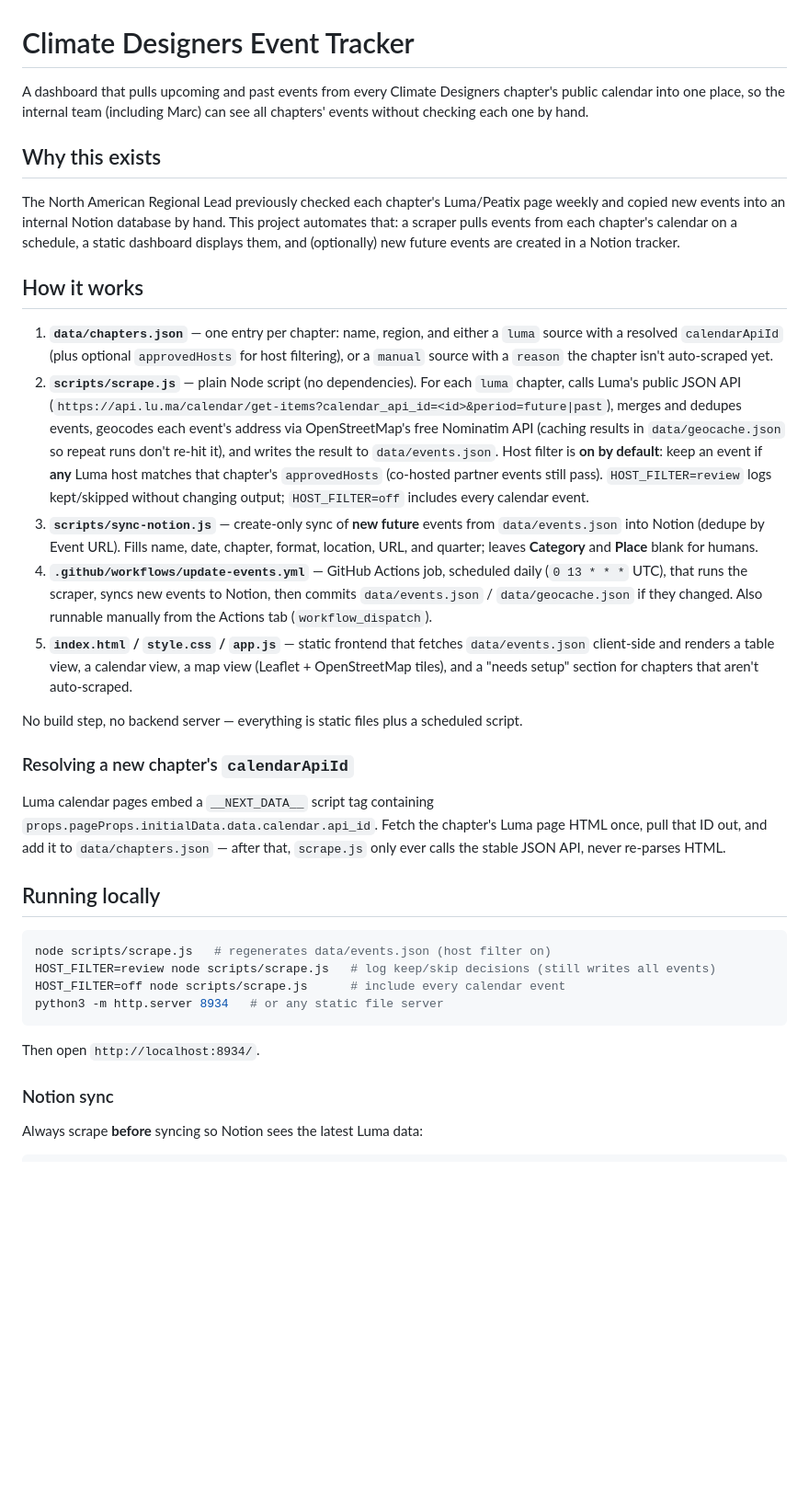
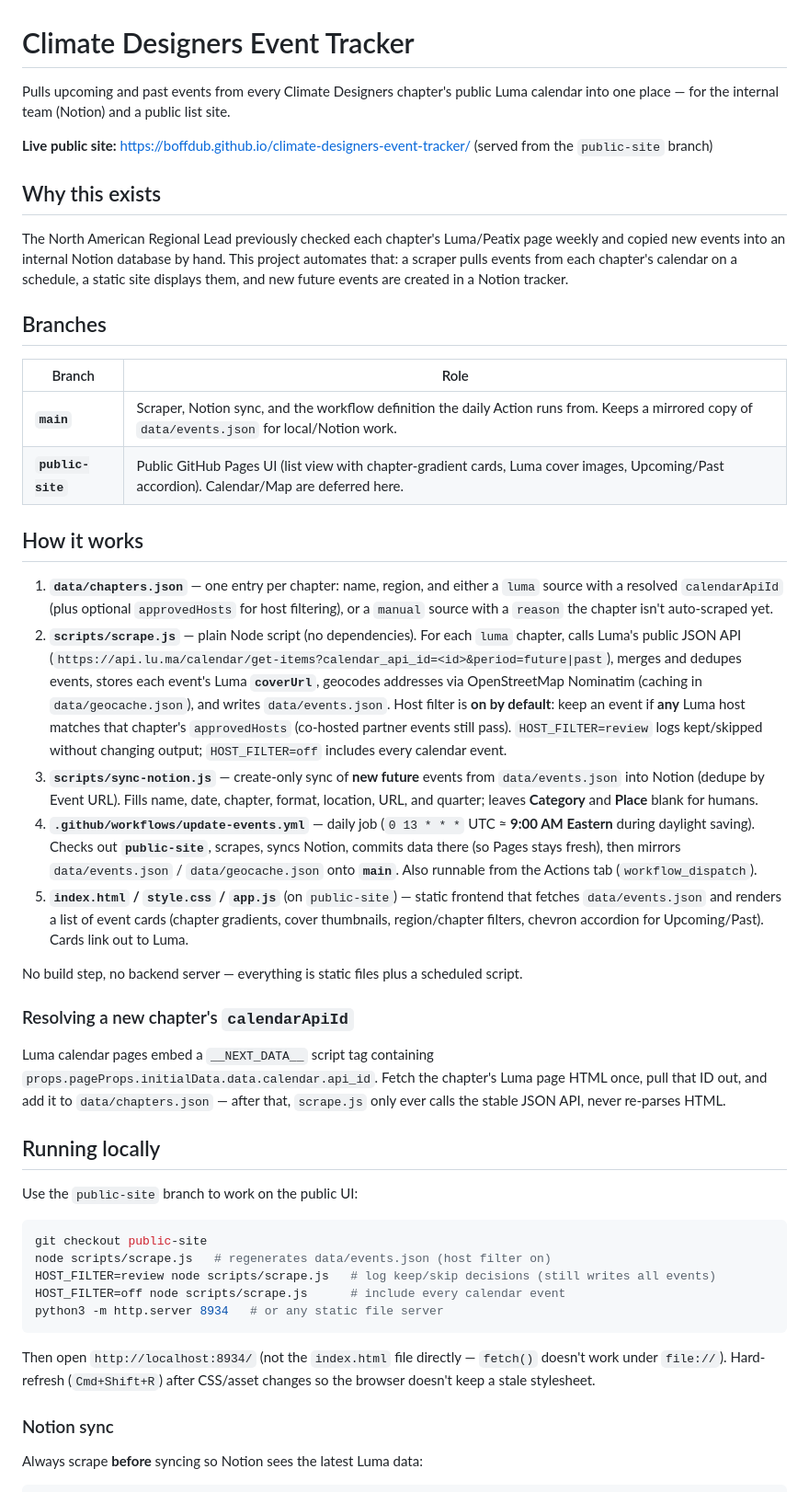
Before and after one commit to Boffdub/climate-designers-event-tracker, a Markdown page: README.md, the part around one of its changes. Shown at 92% size. Drawn GitHub-style; blank space fills up the shorter version.

Commit message:
Document public-site Pages UI and dual-branch daily scrape.
Co-authored-by: Cursor <cursoragent@cursor.com>

````diff
--- a/README.md
+++ b/README.md
@@ -1,18 +1,27 @@
 # Climate Designers Event Tracker
 
-A dashboard that pulls upcoming and past events from every Climate Designers chapter's public calendar into one place, so the internal team (including Marc) can see all chapters' events without checking each one by hand.
+Pulls upcoming and past events from every Climate Designers chapter's public Luma calendar into one place — for the internal team (Notion) and a public list site.
+
+**Live public site:** [https://boffdub.github.io/climate-designers-event-tracker/](https://boffdub.github.io/climate-designers-event-tracker/) (served from the `public-site` branch)
 
 ## Why this exists
 
-The North American Regional Lead previously checked each chapter's Luma/Peatix page weekly and copied new events into an internal Notion database by hand. This project automates that: a scraper pulls events from each chapter's calendar on a schedule, a static dashboard displays them, and (optionally) new future events are created in a Notion tracker.
+The North American Regional Lead previously checked each chapter's Luma/Peatix page weekly and copied new events into an internal Notion database by hand. This project automates that: a scraper pulls events from each chapter's calendar on a schedule, a static site displays them, and new future events are created in a Notion tracker.
+
+## Branches
+
+| Branch | Role |
+|---|---|
+| **`main`** | Scraper, Notion sync, and the workflow definition the daily Action runs from. Keeps a mirrored copy of `data/events.json` for local/Notion work. |
+| **`public-site`** | Public GitHub Pages UI (list view with chapter-gradient cards, Luma cover images, Upcoming/Past accordion). Calendar/Map are deferred here. |
 
 ## How it works
 
 1. **`data/chapters.json`** — one entry per chapter: name, region, and either a `luma` source with a resolved `calendarApiId` (plus optional `approvedHosts` for host filtering), or a `manual` source with a `reason` the chapter isn't auto-scraped yet.
-2. **`scripts/scrape.js`** — plain Node script (no dependencies). For each `luma` chapter, calls Luma's public JSON API (`https://api.lu.ma/calendar/get-items?calendar_api_id=<id>&period=future|past`), merges and dedupes events, geocodes each event's address via OpenStreetMap's free Nominatim API (caching results in `data/geocache.json` so repeat runs don't re-hit it), and writes the result to `data/events.json`. Host filter is **on by default**: keep an event if **any** Luma host matches that chapter's `approvedHosts` (co-hosted partner events still pass). `HOST_FILTER=review` logs kept/skipped without changing output; `HOST_FILTER=off` includes every calendar event.
+2. **`scripts/scrape.js`** — plain Node script (no dependencies). For each `luma` chapter, calls Luma's public JSON API (`https://api.lu.ma/calendar/get-items?calendar_api_id=<id>&period=future|past`), merges and dedupes events, stores each event's Luma **`coverUrl`**, geocodes addresses via OpenStreetMap Nominatim (caching in `data/geocache.json`), and writes `data/events.json`. Host filter is **on by default**: keep an event if **any** Luma host matches that chapter's `approvedHosts` (co-hosted partner events still pass). `HOST_FILTER=review` logs kept/skipped without changing output; `HOST_FILTER=off` includes every calendar event.
 3. **`scripts/sync-notion.js`** — create-only sync of **new future** events from `data/events.json` into Notion (dedupe by Event URL). Fills name, date, chapter, format, location, URL, and quarter; leaves **Category** and **Place** blank for humans.
-4. **`.github/workflows/update-events.yml`** — GitHub Actions job, scheduled daily (`0 13 * * *` UTC), that runs the scraper, syncs new events to Notion, then commits `data/events.json` / `data/geocache.json` if they changed. Also runnable manually from the Actions tab (`workflow_dispatch`).
-5. **`index.html` / `style.css` / `app.js`** — static frontend that fetches `data/events.json` client-side and renders a table view, a calendar view, a map view (Leaflet + OpenStreetMap tiles), and a "needs setup" section for chapters that aren't auto-scraped.
+4. **`.github/workflows/update-events.yml`** — daily job (`0 13 * * *` UTC ≈ **9:00 AM Eastern** during daylight saving). Checks out **`public-site`**, scrapes, syncs Notion, commits data there (so Pages stays fresh), then mirrors `data/events.json` / `data/geocache.json` onto **`main`**. Also runnable from the Actions tab (`workflow_dispatch`).
+5. **`index.html` / `style.css` / `app.js`** (on `public-site`) — static frontend that fetches `data/events.json` and renders a list of event cards (chapter gradients, cover thumbnails, region/chapter filters, chevron accordion for Upcoming/Past). Cards link out to Luma.
 
 No build step, no backend server — everything is static files plus a scheduled script.
 
@@ -22,14 +31,17 @@ Luma calendar pages embed a `__NEXT_DATA__` script tag containing `props.pagePro
 
 ## Running locally
 
+Use the `public-site` branch to work on the public UI:
+
 ```bash
+git checkout public-site
 node scripts/scrape.js   # regenerates data/events.json (host filter on)
 HOST_FILTER=review node scripts/scrape.js   # log keep/skip decisions (still writes all events)
 HOST_FILTER=off node scripts/scrape.js      # include every calendar event
 python3 -m http.server 8934   # or any static file server
 ```
 
-Then open `http://localhost:8934/`.
+Then open `http://localhost:8934/` (not the `index.html` file directly — `fetch()` doesn't work under `file://`). Hard-refresh (`Cmd+Shift+R`) after CSS/asset changes so the browser doesn't keep a stale stylesheet.
 
 ### Notion sync
 
````
Also changed, not shown: other parts of README.md (+8 -8 lines).
